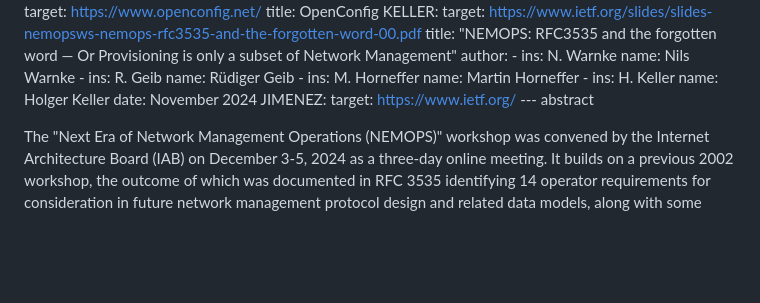
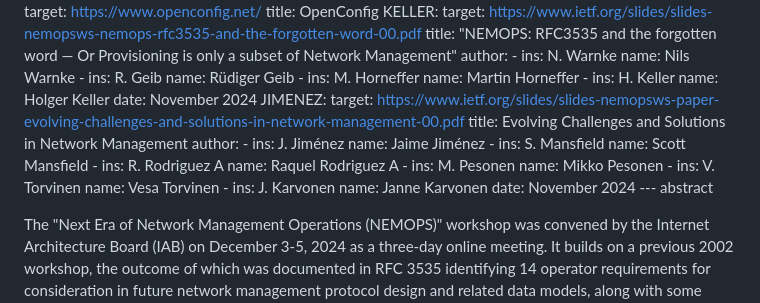
Before and after one commit to intarchboard/draft-iab-nemops-workshop-report, a Markdown page: draft-iab-nemops-workshop-report.md, the part around the change. GitHub-like rendering; blank space fills up the shorter version.

Commit message:
JIMENEZ retry

```diff
--- a/draft-iab-nemops-workshop-report.md
+++ b/draft-iab-nemops-workshop-report.md
@@ -108,7 +108,28 @@ informative:
         name: Holger Keller
     date: November 2024
   JIMENEZ:
-    target: https://www.ietf.org/
+    target: https://www.ietf.org/slides/slides-nemopsws-paper-evolving-challenges-and-solutions-in-network-management-00.pdf
+    title: Evolving Challenges and Solutions in Network Management
+    author:
+      -
+        ins:  J. Jiménez
+        name: Jaime Jiménez
+      -
+        ins:  S. Mansfield
+        name: Scott Mansfield
+      -
+        ins:  R. Rodriguez A
+        name: Raquel Rodriguez A
+      -
+        ins:  M. Pesonen
+        name: Mikko Pesonen
+      -
+        ins:  V. Torvinen
+        name: Vesa Torvinen
+      -
+        ins:  J. Karvonen
+        name: Janne Karvonen
+    date: November 2024
 --- abstract
 
 The "Next Era of Network Management Operations (NEMOPS)" workshop was convened by the Internet Architecture Board (IAB) on December 3-5, 2024 as a three-day online meeting. It builds on a previous 2002 workshop, the outcome of which was documented in RFC 3535 identifying 14 operator requirements for consideration in future network management protocol design and related data models, along with some recommendations for the IETF. Much has changed in the Internet’s operation and technological foundations since then. The NEMOPS workshop reviewed the past outcomes and identified any operational barriers that prevented these technologies from being widely implemented. It sketched new requirements for future network management operations collaboratively with the industry, network operators and protocol engineers, and developed a suggested action plan and recommendations for the IETF.
```
